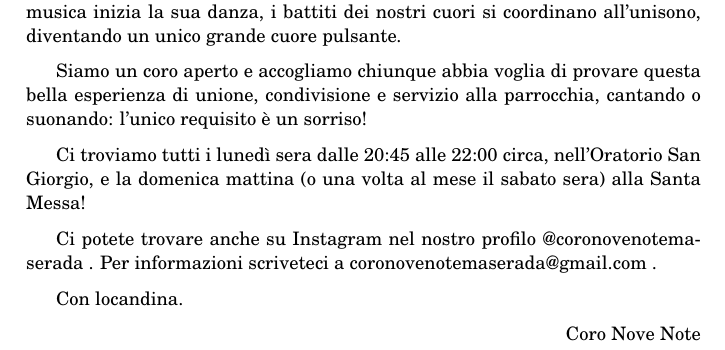
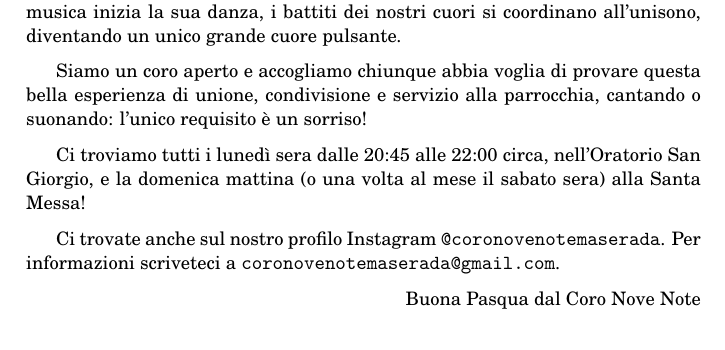
Before and after one commit to MarcoTrevisiol/libretto-parrocchiale, a LaTeX document (libretto.tex, which reads articoli/coro-nove-note.tex): part of page 12 of 13 before the commit and part of page 12 of 14 after it, cut so that both start at the same text. Compiled offline with pdfLaTeX.

Commit message:
Sistemato articolo coro

```diff
--- a/articoli/coro-nove-note.tex
+++ b/articoli/coro-nove-note.tex
@@ -18,11 +18,8 @@ Siamo un coro aperto e accogliamo chiunque abbia voglia di provare questa bella
 Ci troviamo tutti i lunedì sera dalle 20:45 alle 22:00 circa, nell'Oratorio San Giorgio, e la domenica mattina (o una volta al mese il sabato sera) alla Santa Messa!
 
 
-Ci potete trovare anche su Instagram nel nostro profilo @coronovenotemaserada .
-Per informazioni scriveteci a coronovenotemaserada@gmail.com .
+Ci trovate anche sul nostro profilo Instagram \url{@coronovenotemaserada}. Per informazioni scriveteci a \url{coronovenotemaserada@gmail.com}.
 
+\firma{Buona Pasqua dal Coro Nove Note}
 
-Con locandina.
-
-
-\firma{Coro Nove Note}
+\figuragrande{locandinacoro.png}
--- a/libretto.tex
+++ b/libretto.tex
@@ -17,6 +17,8 @@
 \usepackage{gensymb}
 \usepackage{lipsum}
 \usepackage{ulem}
+\usepackage{wrapfig}
+\usepackage{url}
 \graphicspath{ {./immagini/} }
 \setcounter{secnumdepth}{0}
 
@@ -38,6 +40,15 @@
     \end{flushright}
 }
 \newcommand{\sectionbreak}{\clearpage}
+\newcommand{\figuragrande}[1]
+{
+\pagebreak
+\vspace*{\fill}
+\begin{center}
+    \includegraphics[width=\textwidth]{#1}
+\end{center}
+\vspace*{\fill}
+}
 
 
 \begin{document}
```
Also changed, not shown: libretto.tex (1 more changed lines).
